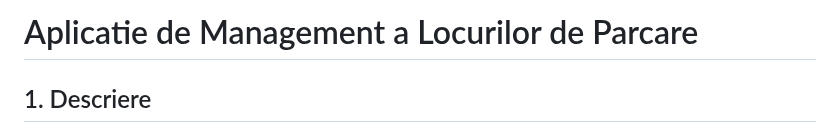
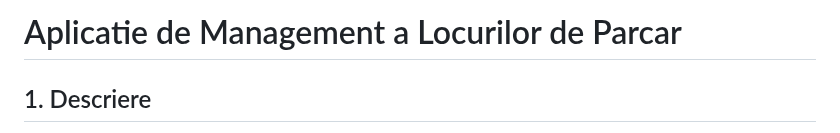
Before and after one commit to volly286/Parking-space-management-application-with-real-time-updates, a Markdown page: README.md, the part around the change. Rendered like a GitHub page.

```diff
--- a/README.md
+++ b/README.md
@@ -1,5 +1,5 @@
 
-# Aplicatie de Management a Locurilor de Parcare
+# Aplicatie de Management a Locurilor de Parcar
 
 ## 1. Descriere
 
```
